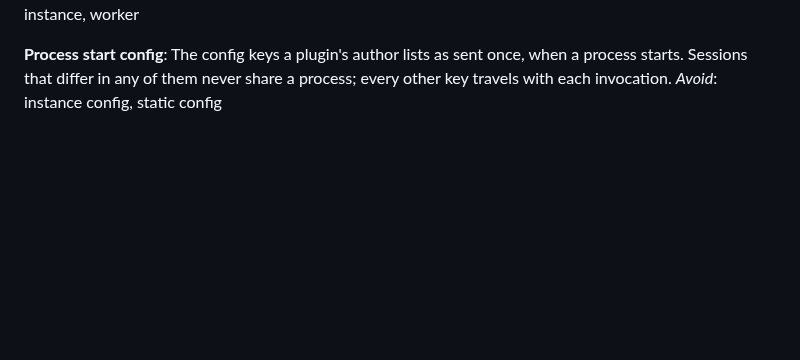
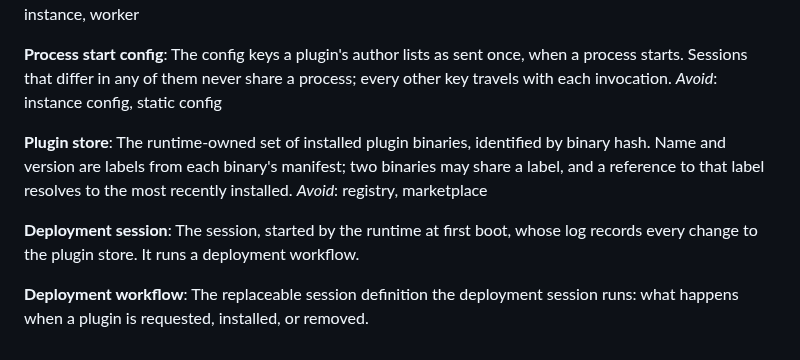
Before and after one commit to JPrier/AgentMod, a Markdown page: GLOSSARY.md, the part around the change. Drawn GitHub-style; blank space fills up the shorter version.

Commit message:
Glossary: add Plugin store, Deployment session, Deployment workflow (#5)
Co-Authored-By: Claude Opus 5.5 <noreply@anthropic.com>
Claude-Session: https://claude.ai/code/session_016jDdJtawnPLEcMuqna1Vif

```diff
--- a/GLOSSARY.md
+++ b/GLOSSARY.md
@@ -102,3 +102,13 @@ _Avoid_: instance, worker
 **Process start config**:
 The config keys a plugin's author lists as sent once, when a process starts. Sessions that differ in any of them never share a process; every other key travels with each invocation.
 _Avoid_: instance config, static config
+
+**Plugin store**:
+The runtime-owned set of installed plugin binaries, identified by binary hash. Name and version are labels from each binary's manifest; two binaries may share a label, and a reference to that label resolves to the most recently installed.
+_Avoid_: registry, marketplace
+
+**Deployment session**:
+The session, started by the runtime at first boot, whose log records every change to the plugin store. It runs a deployment workflow.
+
+**Deployment workflow**:
+The replaceable session definition the deployment session runs: what happens when a plugin is requested, installed, or removed.
```
